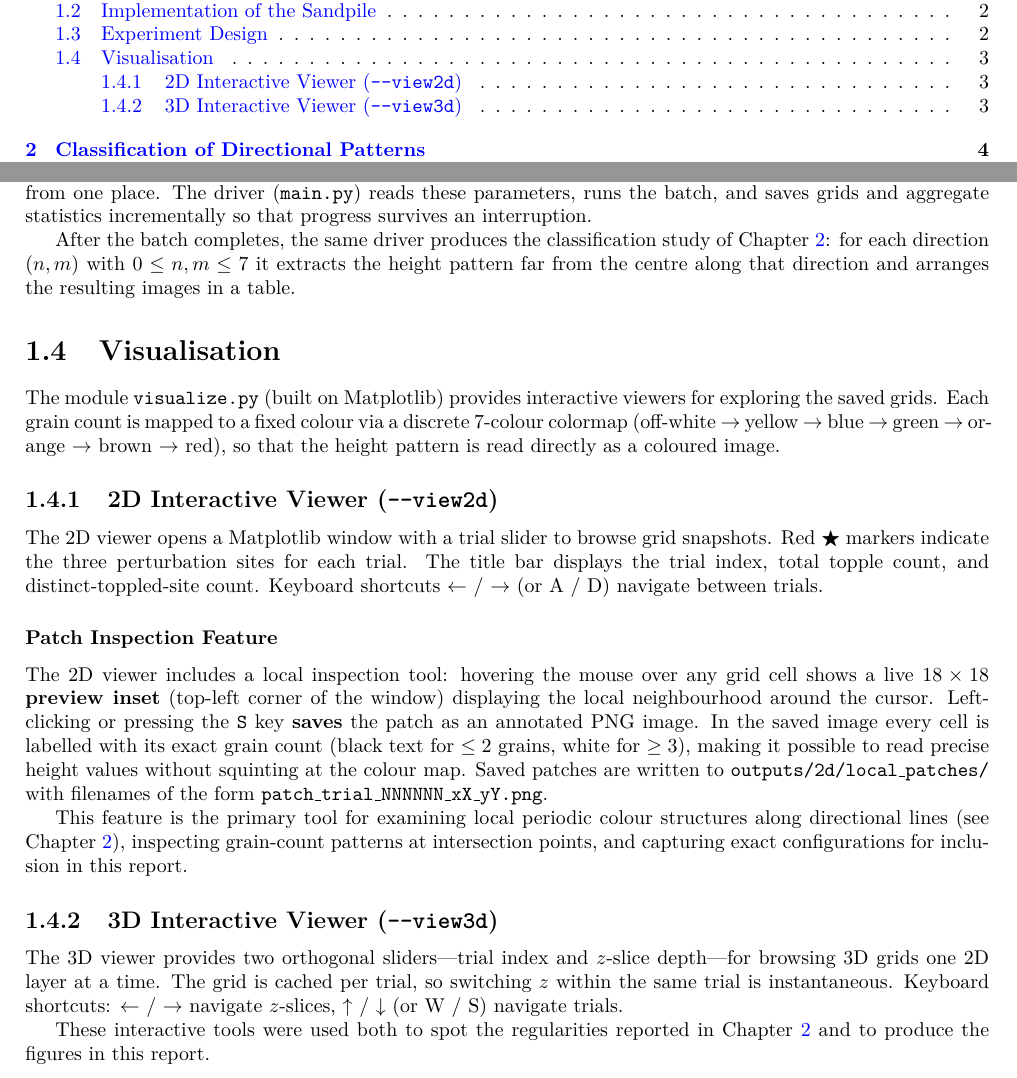
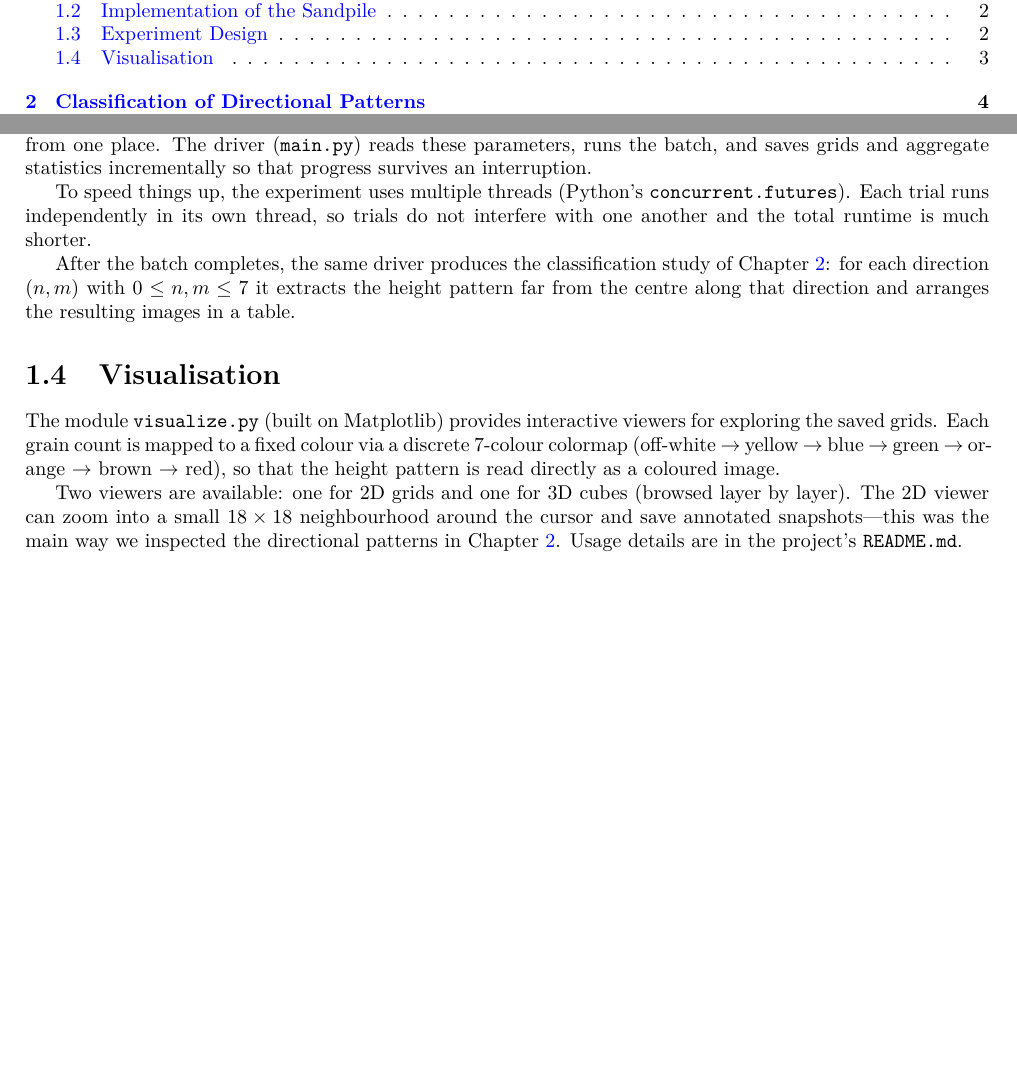
Before and after one commit to irabrocc/sandpileExperiment, a LaTeX book (main.tex, which reads basicSetting.tex): two parts of pages 2 and 4 of 12, joined at a grey line, cut so that both start at the same text, the shorter picture padded with empty space. The pictures show the PDF file main.pdf that the author committed with the source.

Commit message:
Reimprovement

```diff
--- a/basicSetting.tex
+++ b/basicSetting.tex
@@ -53,6 +53,8 @@ The experiments follow the instructions given in the email correspondence that i
 
 This trial is repeated many times ($10\,000$ in 2D, $2\,000$ in 3D). Each trial uses an independent random seed $s_i = s_0 + i$, so the perturbation sites differ every trial while the experiment as a whole remains reproducible. A central configuration file (\texttt{config.py}) holds all parameters---grid size, threshold, background, number of perturbation sites, number of trials, seed and output directories---so that the whole experiment can be retuned from one place. The driver (\texttt{main.py}) reads these parameters, runs the batch, and saves grids and aggregate statistics incrementally so that progress survives an interruption.
 
+To speed things up, the experiment uses multiple threads (Python's \texttt{concurrent.futures}). Each trial runs independently in its own thread, so trials do not interfere with one another and the total runtime is much shorter.
+
 After the batch completes, the same driver produces the classification study of Chapter~\ref{chap:classification}: for each direction $(n,m)$ with $0 \le n,m \le 7$ it extracts the height pattern far from the centre along that direction and arranges the resulting images in a table.
 
 \section{Visualisation}
@@ -60,19 +62,6 @@ After the batch completes, the same driver produces the classification study of
 
 The module \texttt{visualize.py} (built on Matplotlib) provides interactive viewers for exploring the saved grids. Each grain count is mapped to a fixed colour via a discrete 7-colour colormap (off-white~$\rightarrow$~yellow~$\rightarrow$~blue~$\rightarrow$~green~$\rightarrow$~orange~$\rightarrow$~brown~$\rightarrow$~red), so that the height pattern is read directly as a coloured image.
 
-\subsection{2D Interactive Viewer (\texttt{-{}-view2d})}
-
-The 2D viewer opens a Matplotlib window with a trial slider to browse grid snapshots. Red $\bigstar$ markers indicate the three perturbation sites for each trial. The title bar displays the trial index, total topple count, and distinct-toppled-site count. Keyboard shortcuts $\leftarrow$~/~$\rightarrow$ (or A~/~D) navigate between trials.
-
-\subsubsection{Patch Inspection Feature}
-The 2D viewer includes a local inspection tool: hovering the mouse over any grid cell shows a live \textbf{$18\times18$ preview inset} (top-left corner of the window) displaying the local neighbourhood around the cursor. Left-clicking or pressing the \texttt{S} key \textbf{saves} the patch as an annotated PNG image. In the saved image every cell is labelled with its exact grain count (black text for $\le 2$ grains, white for $\ge 3$), making it possible to read precise height values without squinting at the colour map. Saved patches are written to \texttt{outputs/2d/local\_patches/} with filenames of the form \texttt{patch\_trial\_NNNNNN\_xX\_yY.png}.
-
-This feature is the primary tool for examining local periodic colour structures along directional lines (see Chapter~\ref{chap:classification}), inspecting grain-count patterns at intersection points, and capturing exact configurations for inclusion in this report.
-
-\subsection{3D Interactive Viewer (\texttt{-{}-view3d})}
-
-The 3D viewer provides two orthogonal sliders---trial index and $z$-slice depth---for browsing 3D grids one 2D layer at a time. The grid is cached per trial, so switching $z$ within the same trial is instantaneous. Keyboard shortcuts: $\leftarrow$~/~$\rightarrow$ navigate $z$-slices, $\uparrow$~/~$\downarrow$ (or W~/~S) navigate trials.
-
-These interactive tools were used both to spot the regularities reported in Chapter~\ref{chap:classification} and to produce the figures in this report.
+Two viewers are available: one for 2D grids and one for 3D cubes (browsed layer by layer). The 2D viewer can zoom into a small $18\times18$ neighbourhood around the cursor and save annotated snapshots---this was the main way we inspected the directional patterns in Chapter~\ref{chap:classification}. Usage details are in the project's \texttt{README.md}.
 
 \end{document}
```
Also changed, not shown: basicSetting.pdf, classification.pdf, main.pdf, 1 other file.
